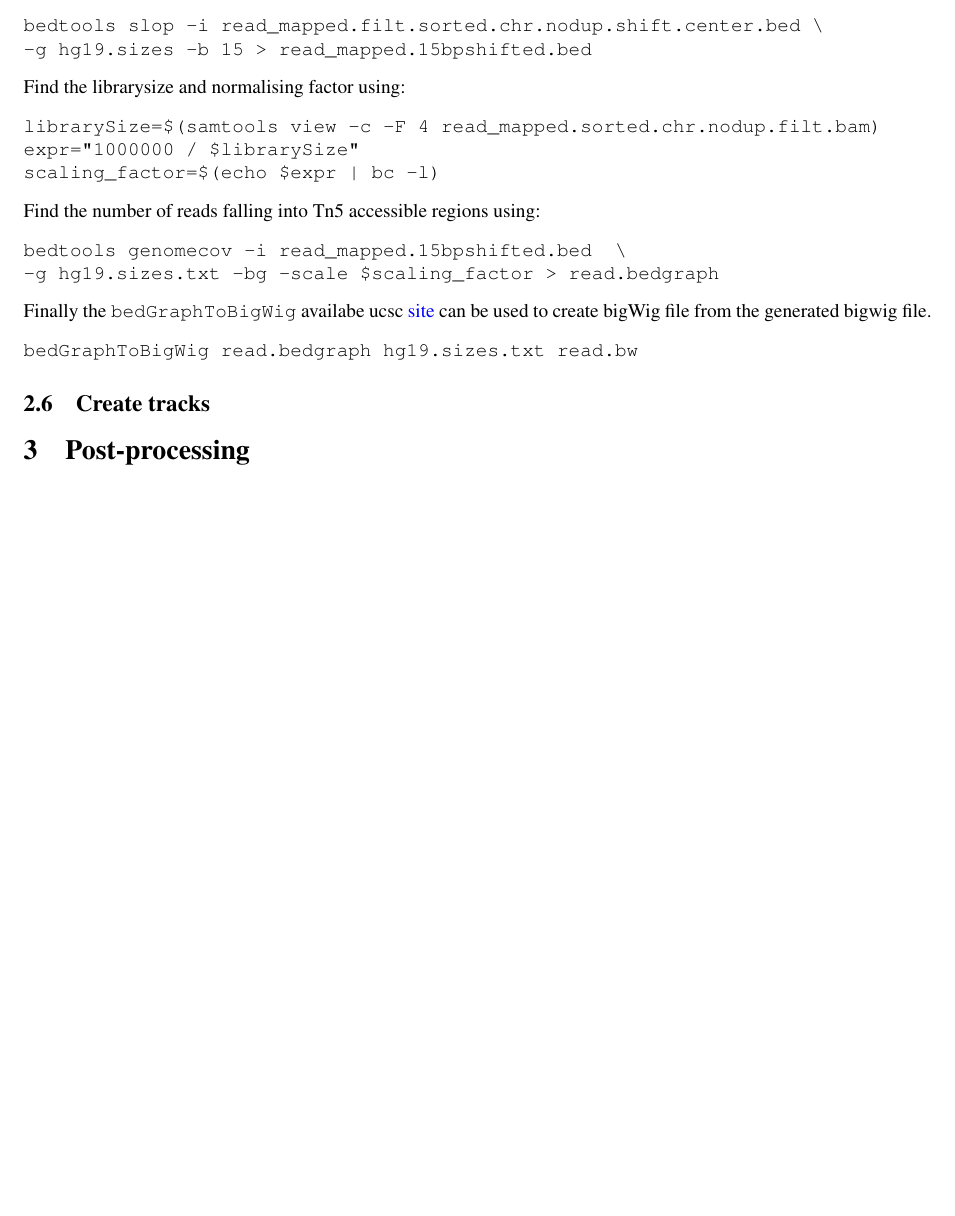
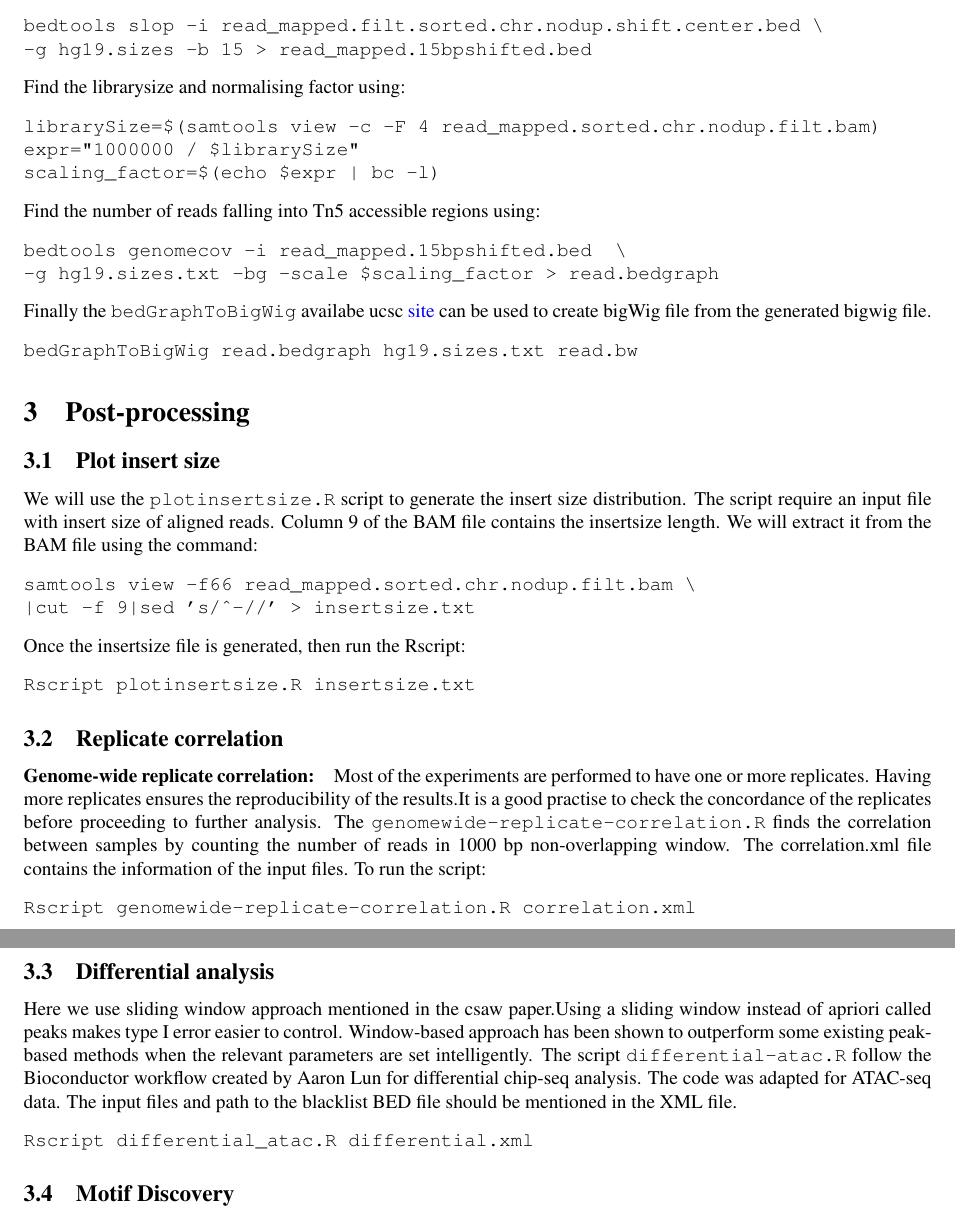
Before and after one commit to amalthomas111/atac-seq, a LaTeX document (docs/atac-seq_manual.tex): part of page 5 of 5 before the commit and two parts of pages 5 and 6 of 6 after it, the two joined at a grey line, cut so that both start at the same text, the shorter picture padded with empty space. Compiled offline with pdfLaTeX.

Commit message:
modified docs

```diff
--- a/docs/atac-seq_manual.tex
+++ b/docs/atac-seq_manual.tex
@@ -172,6 +172,28 @@ Finally the \prog{bedGraphToBigWig} availabe ucsc \href{http://hgdownload.cse.uc
 \begin{verbatim}
 bedGraphToBigWig read.bedgraph hg19.sizes.txt read.bw
 \end{verbatim}
-\subsection{Create tracks}
 \section{Post-processing}
+\subsection{Plot insert size}
+We will use the \prog{plotinsertsize.R} script to generate the insert size distribution. The script require an input file with insert size of aligned reads. Column 9 of the BAM file contains the insertsize length. We will extract it from the BAM file using the command:
+\begin{verbatim}
+samtools view -f66 read_mapped.sorted.chr.nodup.filt.bam \
+|cut -f 9|sed 's/^-//' > insertsize.txt
+\end{verbatim}
+Once the insertsize file is generated, then run the Rscript:
+\begin{verbatim}
+Rscript plotinsertsize.R insertsize.txt
+\end{verbatim}
+\subsection{Replicate correlation}
+\paragraph{Genome-wide replicate correlation:} Most of the experiments are performed to have one or more replicates. Having more replicates ensures the reproducibility of the results.It is a good practise to check the concordance of the replicates before proceeding to further analysis. The \prog{genomewide-replicate-correlation.R} finds the correlation between samples by counting the number of reads in 1000 bp non-overlapping window. The correlation.xml file contains the information of the input files. To run the script:
+\begin{verbatim}
+Rscript genomewide-replicate-correlation.R correlation.xml
+\end{verbatim}
+\subsection{Differential analysis}
+Here we use sliding window approach mentioned in the csaw paper.Using a sliding window instead of apriori called peaks makes type I error easier to control. Window-based approach has been shown to outperform some existing peak-based methods when the relevant parameters are set intelligently. The script \prog{differential-atac.R} follow the  Bioconductor workflow created by Aaron Lun for differential chip-seq analysis. The code was adapted for ATAC-seq data. The input files and path to the blacklist BED file should be mentioned in the XML file.
+\begin{verbatim}
+Rscript differential_atac.R differential.xml
+\end{verbatim}
+\subsection{Motif Discovery}
+
+
 \end{document}
```
Also changed, not shown: docs/atac-seq_manual.pdf, docs/atac-seq_manual.tex (4 more changed lines).
